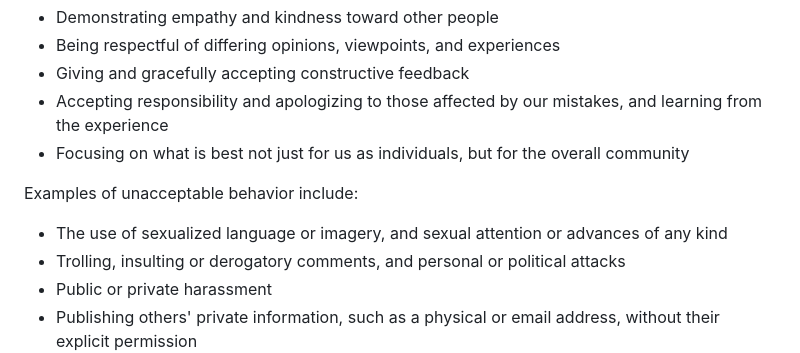
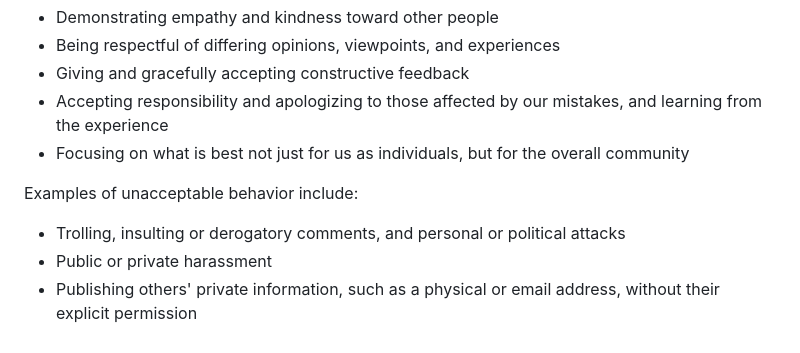
Before and after one commit to eternalxlks/eternalxlks.github.io, a Markdown page: CODE_OF_CONDUCT.md, the part around the change. GitHub-like rendering.

Commit message:
Better delete that

```diff
--- a/CODE_OF_CONDUCT.md
+++ b/CODE_OF_CONDUCT.md
@@ -27,8 +27,6 @@ community include:
 
 Examples of unacceptable behavior include:
 
-* The use of sexualized language or imagery, and sexual attention or
-  advances of any kind
 * Trolling, insulting or derogatory comments, and personal or political attacks
 * Public or private harassment
 * Publishing others' private information, such as a physical or email
```
